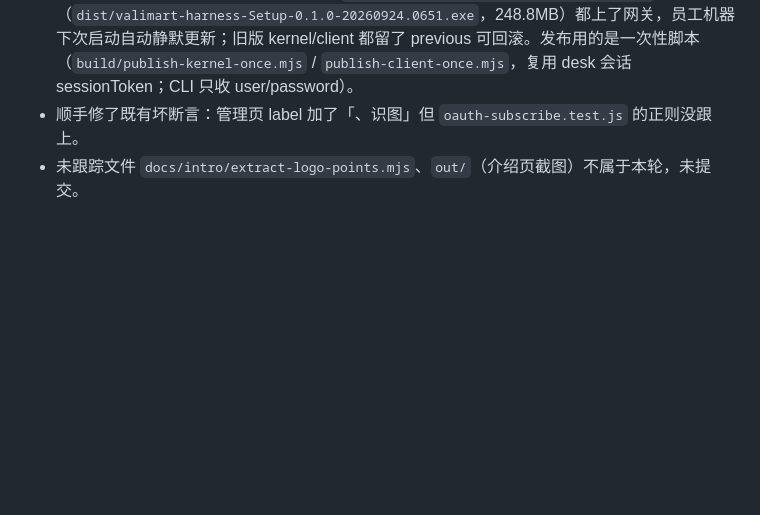
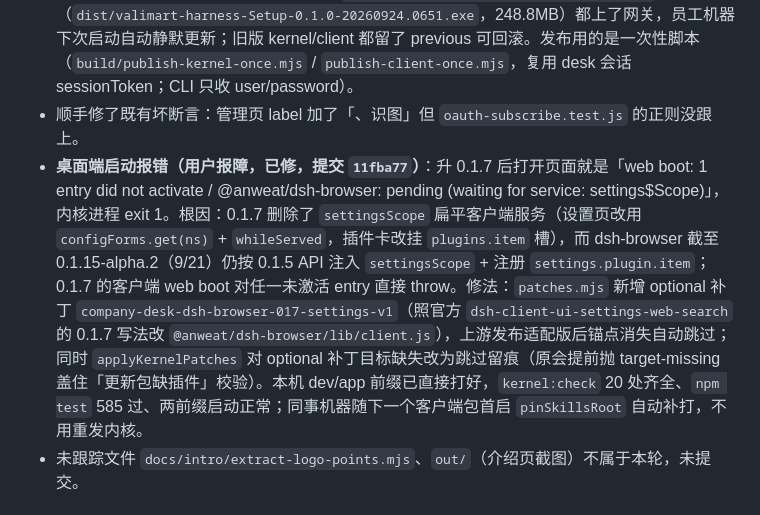
Before and after one commit to ethanfly/valimart-harness, a Markdown page: docs/HANDOFF.md, the part around the change. Drawn GitHub-style; blank space fills up the shorter version.

Commit message:
docs: dsh-browser 0.1.7 适配修复记录（HANDOFF + 当日 session 追加）

```diff
--- a/docs/HANDOFF.md
+++ b/docs/HANDOFF.md
@@ -23,6 +23,7 @@
 - 验证：`npm test` **585 pass / 0 fail / 1 skip**；开发前缀 19 处补丁齐全、`--profile desk` 3471 启动 200 零报错；安装版前缀走 `fetchKernelUpdate` + `applyPendingKernel` 全链路（旧版留 `kernel-prev`），`desk-app` 3472 启动 200 零告警；新客户端首启模拟（`preparePackaged` 对新 payload 跑真实 appDir）把豁免写进真实 desk-app profile 后再启，零告警。
 - 已发布：内核 0.1.7-rc.1（gz）与客户端 `0.1.0+0.1.7-rc.1.20260924-0651.c07ffca8`（`dist/valimart-harness-Setup-0.1.0-20260924.0651.exe`，248.8MB）都上了网关，员工机器下次启动自动静默更新；旧版 kernel/client 都留了 previous 可回滚。发布用的是一次性脚本（`build/publish-kernel-once.mjs` / `publish-client-once.mjs`，复用 desk 会话 sessionToken；CLI 只收 user/password）。
 - 顺手修了既有坏断言：管理页 label 加了「、识图」但 `oauth-subscribe.test.js` 的正则没跟上。
+- **桌面端启动报错（用户报障，已修，提交 `11fba77`）**：升 0.1.7 后打开页面就是「web boot: 1 entry did not activate / @anweat/dsh-browser: pending (waiting for service: settings$Scope)」，内核进程 exit 1。根因：0.1.7 删除了 `settingsScope` 扁平客户端服务（设置页改用 `configForms.get(ns)` + `whileServed`，插件卡改挂 `plugins.item` 槽），而 dsh-browser 截至 0.1.15-alpha.2（9/21）仍按 0.1.5 API 注入 `settingsScope` + 注册 `settings.plugin.item`；0.1.7 的客户端 web boot 对任一未激活 entry 直接 throw。修法：`patches.mjs` 新增 optional 补丁 `company-desk-dsh-browser-017-settings-v1`（照官方 `dsh-client-ui-settings-web-search` 的 0.1.7 写法改 `@anweat/dsh-browser/lib/client.js`），上游发布适配版后锚点消失自动跳过；同时 `applyKernelPatches` 对 optional 补丁目标缺失改为跳过留痕（原会提前抛 target-missing 盖住「更新包缺插件」校验）。本机 dev/app 前缀已直接打好，`kernel:check` 20 处齐全、`npm test` 585 过、两前缀启动正常；同事机器随下一个客户端包首启 `pinSkillsRoot` 自动补打，不用重发内核。
 - 未跟踪文件 `docs/intro/extract-logo-points.mjs`、`out/`（介绍页截图）不属于本轮，未提交。
 
 ## 现在在哪（卸 better-sidebar + 内核 0.1.5-rc.2 + 标题栏空隙）
```
Also changed, not shown: docs/sessions/2026-09-24-kernel-0.1.7-rc.1.md (+37 -0 lines).
